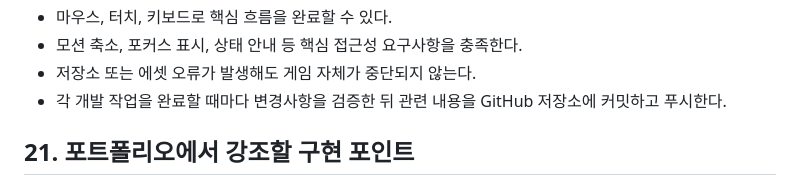
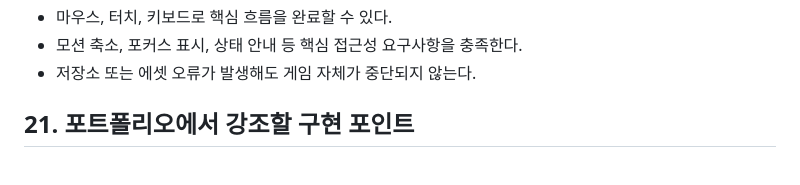
Before and after one commit to yooyunwoo/portfolio, a Markdown page: PRD.md, the part around the change. Drawn GitHub-style.

```diff
--- a/PRD.md
+++ b/PRD.md
@@ -427,7 +427,6 @@ MVP는 다음 조건을 모두 충족하면 완료로 판단한다.
 - 마우스, 터치, 키보드로 핵심 흐름을 완료할 수 있다.
 - 모션 축소, 포커스 표시, 상태 안내 등 핵심 접근성 요구사항을 충족한다.
 - 저장소 또는 에셋 오류가 발생해도 게임 자체가 중단되지 않는다.
-- 각 개발 작업을 완료할 때마다 변경사항을 검증한 뒤 관련 내용을 GitHub 저장소에 커밋하고 푸시한다.
 
 ## 21. 포트폴리오에서 강조할 구현 포인트
 
```
Also changed, not shown: CODEX.md (+6 -0 lines).
